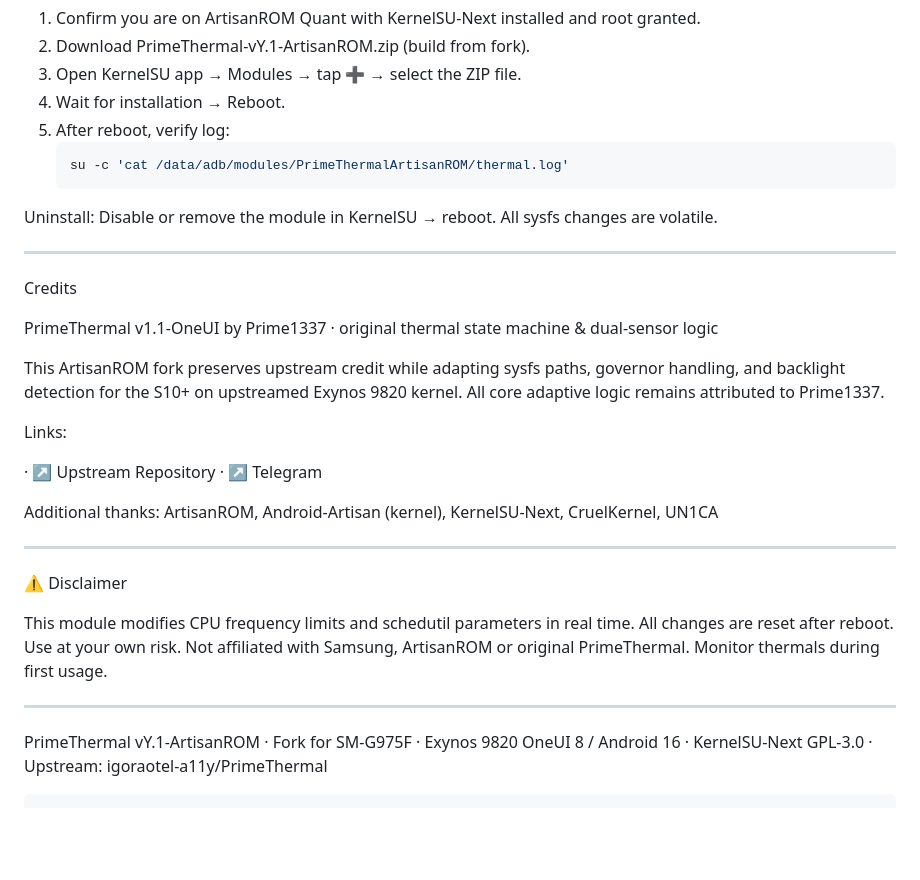
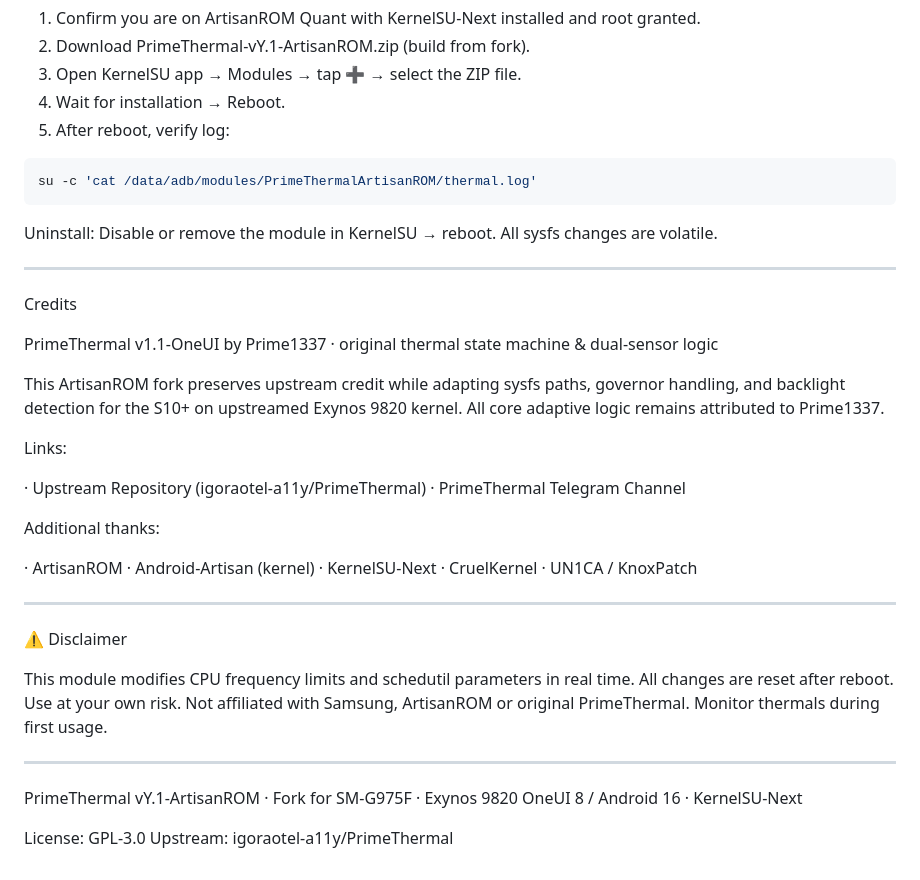
Before and after one commit to sofikuw/PrimeThermal-vY.1-ArtisanROM-1, a Markdown page: README.md, the part around one of its changes. Rendered like a GitHub page; blank space fills up the shorter version.

````diff
--- a/README.md
+++ b/README.md
@@ -116,9 +110,10 @@ su -c 'tail -f /data/adb/modules/PrimeThermalArtisanROM/thermal.log'
 3. Open KernelSU app → Modules → tap ➕ → select the ZIP file.
 4. Wait for installation → Reboot.
 5. After reboot, verify log:
-   ```bash
-   su -c 'cat /data/adb/modules/PrimeThermalArtisanROM/thermal.log'
-   ```
+
+```bash
+su -c 'cat /data/adb/modules/PrimeThermalArtisanROM/thermal.log'
+```
 
 Uninstall: Disable or remove the module in KernelSU → reboot. All sysfs changes are volatile.
 
@@ -133,10 +128,16 @@ This ArtisanROM fork preserves upstream credit while adapting sysfs paths, gover
 
 Links:
 
-· ↗ Upstream Repository
-· ↗ Telegram
+· Upstream Repository (igoraotel-a11y/PrimeThermal)
+· PrimeThermal Telegram Channel
 
-Additional thanks: ArtisanROM, Android-Artisan (kernel), KernelSU-Next, CruelKernel, UN1CA
+Additional thanks:
+
+· ArtisanROM
+· Android-Artisan (kernel)
+· KernelSU-Next
+· CruelKernel
+· UN1CA / KnoxPatch
 
 ---
 
@@ -148,6 +149,6 @@ This module modifies CPU frequency limits and schedutil parameters in real time.
 
 PrimeThermal vY.1-ArtisanROM · Fork for SM-G975F · Exynos 9820
 OneUI 8 / Android 16 · KernelSU-Next
-GPL-3.0 · Upstream: igoraotel-a11y/PrimeThermal
 
-```
+License: GPL-3.0
+Upstream: igoraotel-a11y/PrimeThermal
````
Also changed, not shown: other parts of README.md (+28 -34 lines).
